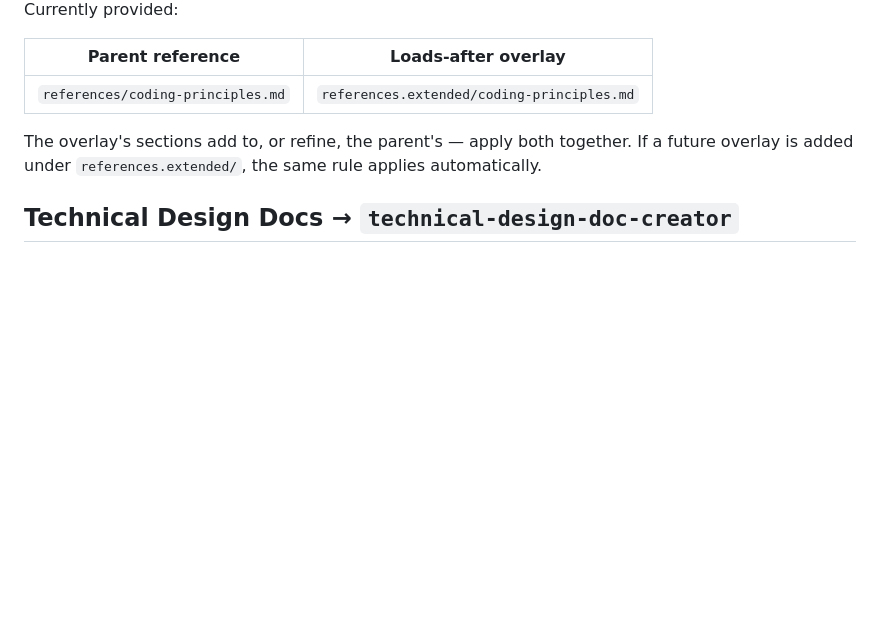
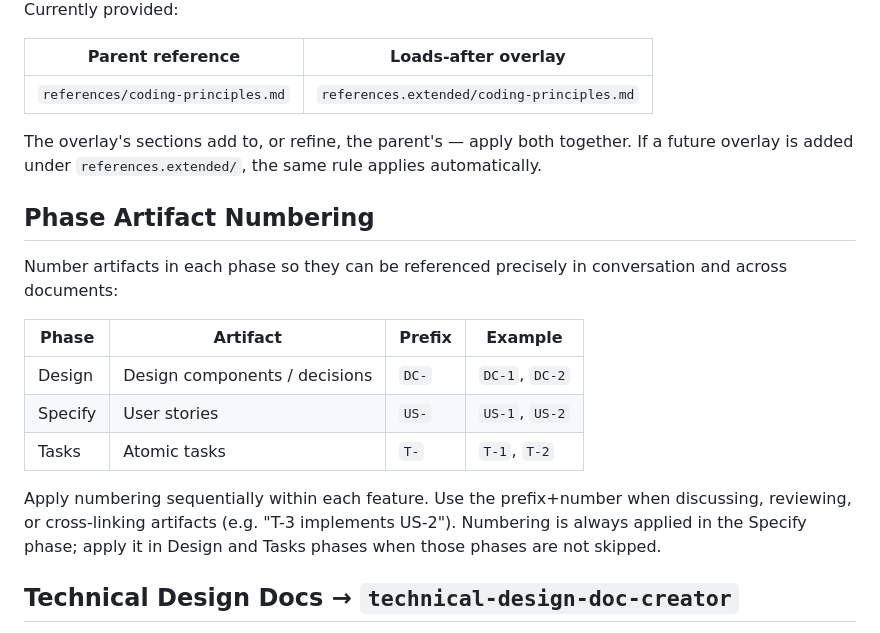
Before and after one commit to flaviosv/ai-coding-tooling, a Markdown page: extended/tlc-spec-driven/SKILL.md, the part around the change. GitHub-like rendering; blank space fills up the shorter version.

Commit message:
Add phase artifact numbering convention to tlc-spec-driven extension

```diff
--- a/extended/tlc-spec-driven/SKILL.md
+++ b/extended/tlc-spec-driven/SKILL.md
@@ -54,6 +54,18 @@ Currently provided:
 The overlay's sections add to, or refine, the parent's — apply both together. If a future
 overlay is added under `references.extended/`, the same rule applies automatically.
 
+## Phase Artifact Numbering
+
+Number artifacts in each phase so they can be referenced precisely in conversation and across documents:
+
+| Phase | Artifact | Prefix | Example |
+|-------|----------|--------|---------|
+| Design | Design components / decisions | `DC-` | `DC-1`, `DC-2` |
+| Specify | User stories | `US-` | `US-1`, `US-2` |
+| Tasks | Atomic tasks | `T-` | `T-1`, `T-2` |
+
+Apply numbering sequentially within each feature. Use the prefix+number when discussing, reviewing, or cross-linking artifacts (e.g. "T-3 implements US-2"). Numbering is always applied in the Specify phase; apply it in Design and Tasks phases when those phases are not skipped.
+
 ## Technical Design Docs → `technical-design-doc-creator`
 
 **Overrides the parent.** The parent's description routes formal technical design docs to
```
